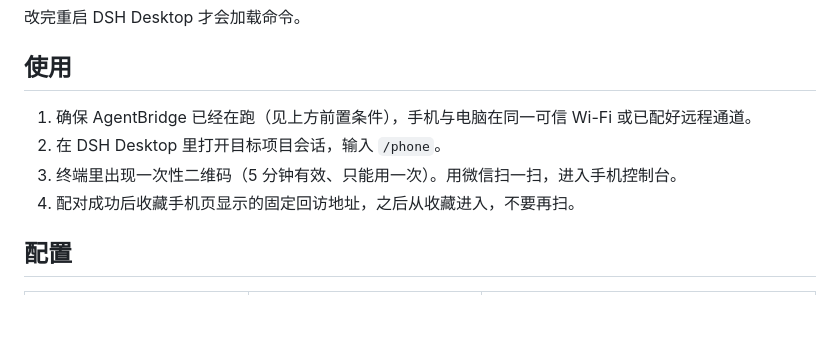
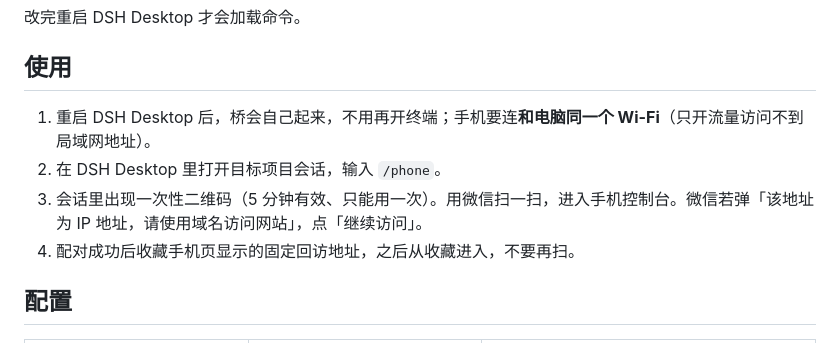
Before and after one commit to chenacc1/agentbridge, a Markdown page: integrations/dsh-phone/README.md, the part around the change. Drawn GitHub-style; blank space fills up the shorter version.

Commit message:
docs: say what to do when the phone cannot open the QR
Same Wi-Fi, tap through WeChat's raw-IP interstitial, and use
AGENTBRIDGE_PUBLIC_ORIGIN when the auto-picked address is still wrong.

```diff
--- a/integrations/dsh-phone/README.md
+++ b/integrations/dsh-phone/README.md
@@ -51,9 +51,9 @@ pnpm add @chenacc/dsh-agentbridge@latest
 
 ## 使用
 
-1. 确保 AgentBridge 已经在跑（见上方前置条件），手机与电脑在同一可信 Wi-Fi 或已配好远程通道。
+1. 重启 DSH Desktop 后，桥会自己起来，不用再开终端；手机要连**和电脑同一个 Wi-Fi**（只开流量访问不到局域网地址）。
 2. 在 DSH Desktop 里打开目标项目会话，输入 `/phone`。
-3. 终端里出现一次性二维码（5 分钟有效、只能用一次）。用微信扫一扫，进入手机控制台。
+3. 会话里出现一次性二维码（5 分钟有效、只能用一次）。用微信扫一扫，进入手机控制台。微信若弹「该地址为 IP 地址，请使用域名访问网站」，点「继续访问」。
 4. 配对成功后收藏手机页显示的固定回访地址，之后从收藏进入，不要再扫。
 
 ## 配置
```
Also changed, not shown: README.md (+2 -0 lines).
